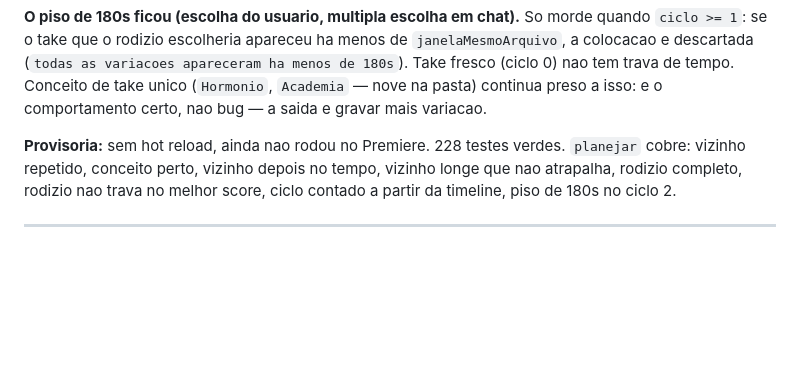
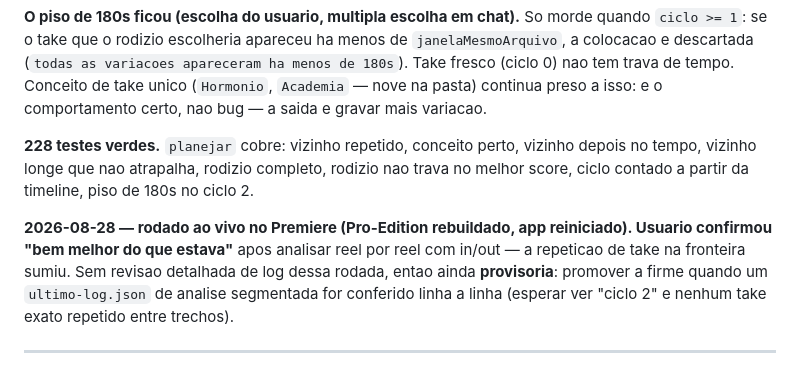
Before and after one commit to leogiora/Pro-Edition, a Markdown page: docs/DECISIONS.md, the part around the change. Drawn GitHub-style; blank space fills up the shorter version.

```diff
--- a/docs/DECISIONS.md
+++ b/docs/DECISIONS.md
@@ -861,10 +861,17 @@ apareceram ha menos de 180s`). Take fresco (ciclo 0) nao tem trava de tempo.
 Conceito de take unico (`Hormonio`, `Academia` — nove na pasta) continua preso a
 isso: e o comportamento certo, nao bug — a saida e gravar mais variacao.
 
-**Provisoria:** sem hot reload, ainda nao rodou no Premiere. 228 testes verdes.
-`planejar` cobre: vizinho repetido, conceito perto, vizinho depois no tempo,
-vizinho longe que nao atrapalha, rodizio completo, rodizio nao trava no melhor
-score, ciclo contado a partir da timeline, piso de 180s no ciclo 2.
+**228 testes verdes.** `planejar` cobre: vizinho repetido, conceito perto,
+vizinho depois no tempo, vizinho longe que nao atrapalha, rodizio completo,
+rodizio nao trava no melhor score, ciclo contado a partir da timeline, piso de
+180s no ciclo 2.
+
+**2026-08-28 — rodado ao vivo no Premiere (Pro-Edition rebuildado, app
+reiniciado). Usuario confirmou "bem melhor do que estava"** apos analisar reel
+por reel com in/out — a repeticao de take na fronteira sumiu. Sem revisao
+detalhada de log dessa rodada, entao ainda **provisoria**: promover a firme
+quando um `ultimo-log.json` de analise segmentada for conferido linha a linha
+(esperar ver "ciclo 2" e nenhum take exato repetido entre trechos).
 
 ---
 
```
Also changed, not shown: docs/BUILD_STATUS.md (+10 -5 lines).
